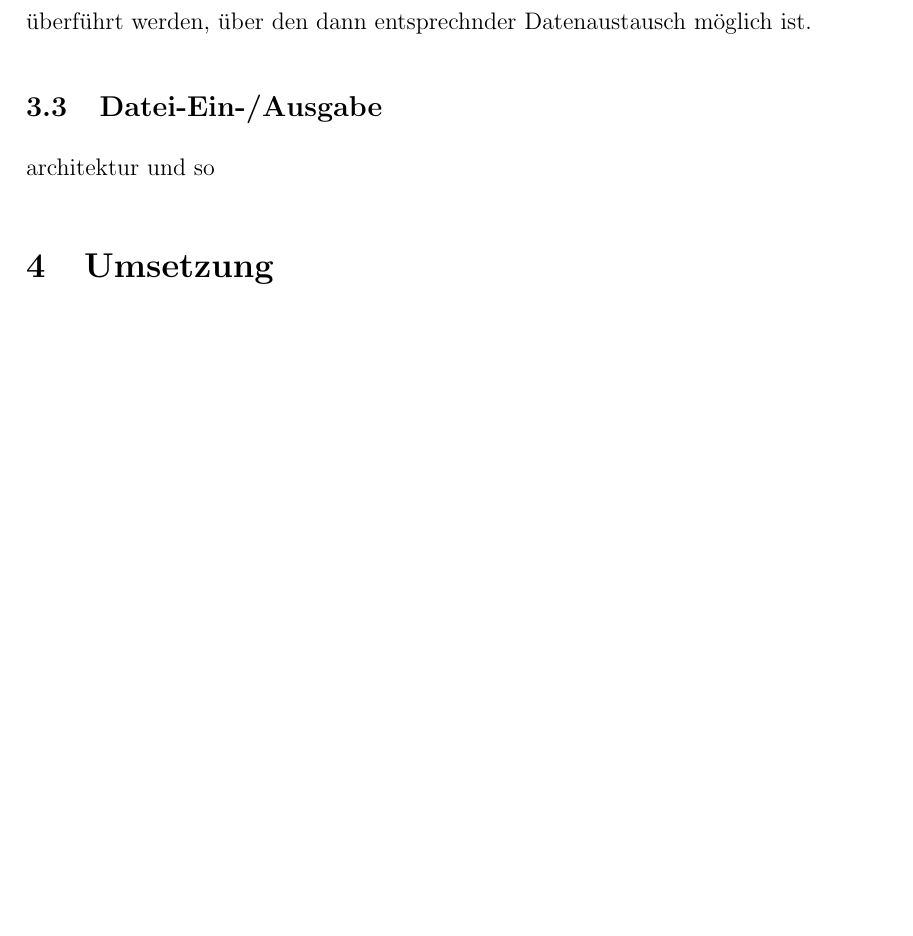
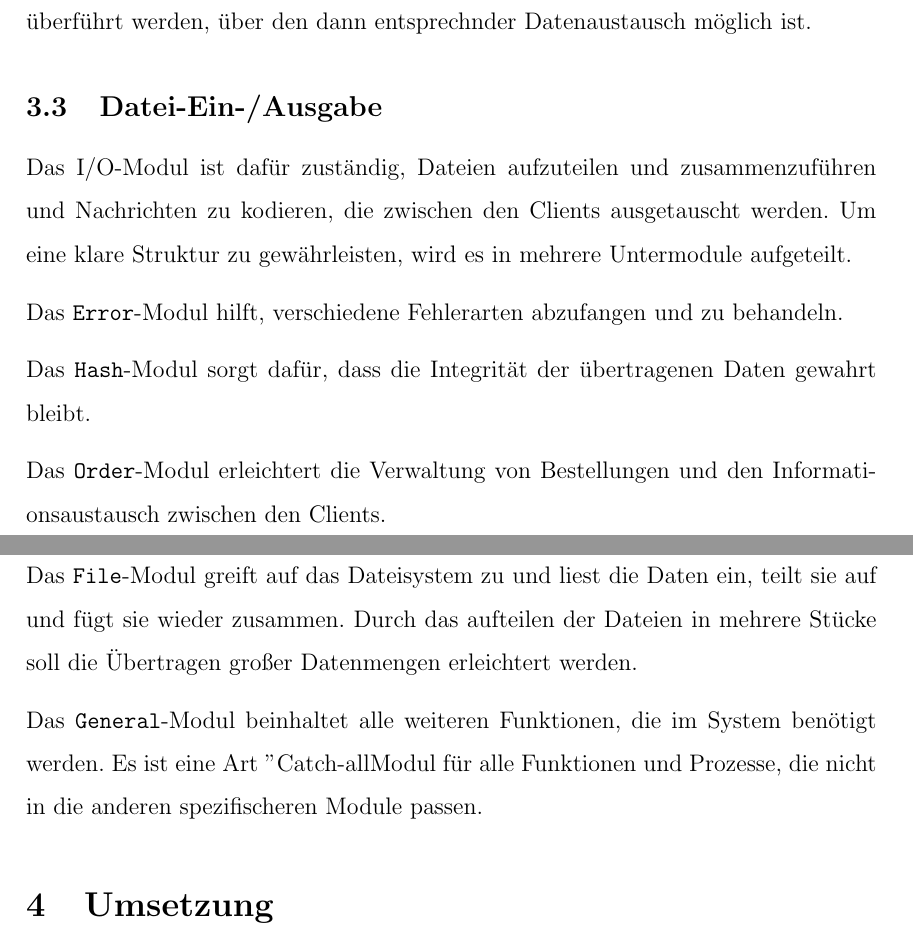
Before and after one commit to philipp3923/rdrop, a LaTeX document (doc/doc.tex, which reads doc/chapters/Architektur.tex): part of page 4 of 9 before the commit and two parts of pages 4 and 5 of 9 after it, the two joined at a grey line, cut so that both start at the same text, the shorter picture padded with empty space. Compiled offline with pdfLaTeX.

Commit message:
Update Architektur.tex

```diff
--- a/doc/chapters/Architektur.tex
+++ b/doc/chapters/Architektur.tex
@@ -24,5 +24,16 @@ Um die Verbindung während des Aufbaus der TCP-Verbindung abzusichern ist der er
 Benutzern der Schnittstelle ist offengestellt welche Art der Kommunikation sie verwenden möchten. Das Protokoll kann zu jedem Zeitpunkt in einen aktiven Client überführt werden, über den dann entsprechnder Datenaustausch möglich ist.
 
 \subsection{Datei-Ein-/Ausgabe}
-architektur und so
-% TODO @Simon
+Das I/O-Modul ist dafür zuständig, Dateien aufzuteilen und zusammenzuführen und Nachrichten zu kodieren, die zwischen den Clients ausgetauscht werden. Um eine klare Struktur zu gewährleisten, wird es in mehrere Untermodule aufgeteilt.
+
+Das \texttt{Error}-Modul hilft, verschiedene Fehlerarten abzufangen und zu behandeln.
+
+Das \texttt{Hash}-Modul sorgt dafür, dass die Integrität der übertragenen Daten gewahrt bleibt.
+
+Das \texttt{Order}-Modul erleichtert die Verwaltung von Bestellungen und den Informationsaustausch zwischen den Clients.
+
+Das \texttt{Offer}-Modul hat ähnliche Funktionen wie das \texttt{Order}-Modul, aber für Angebote.
+
+Das \texttt{File}-Modul greift auf das Dateisystem zu und liest die Daten ein, teilt sie auf und fügt sie wieder zusammen. Durch das aufteilen der Dateien in mehrere Stücke soll die Übertragen großer Datenmengen erleichtert werden.
+
+Das \texttt{General}-Modul beinhaltet alle weiteren Funktionen, die im System benötigt werden. Es ist eine Art "Catch-all"-Modul für alle Funktionen und Prozesse, die nicht in die anderen spezifischeren Module passen.
```
